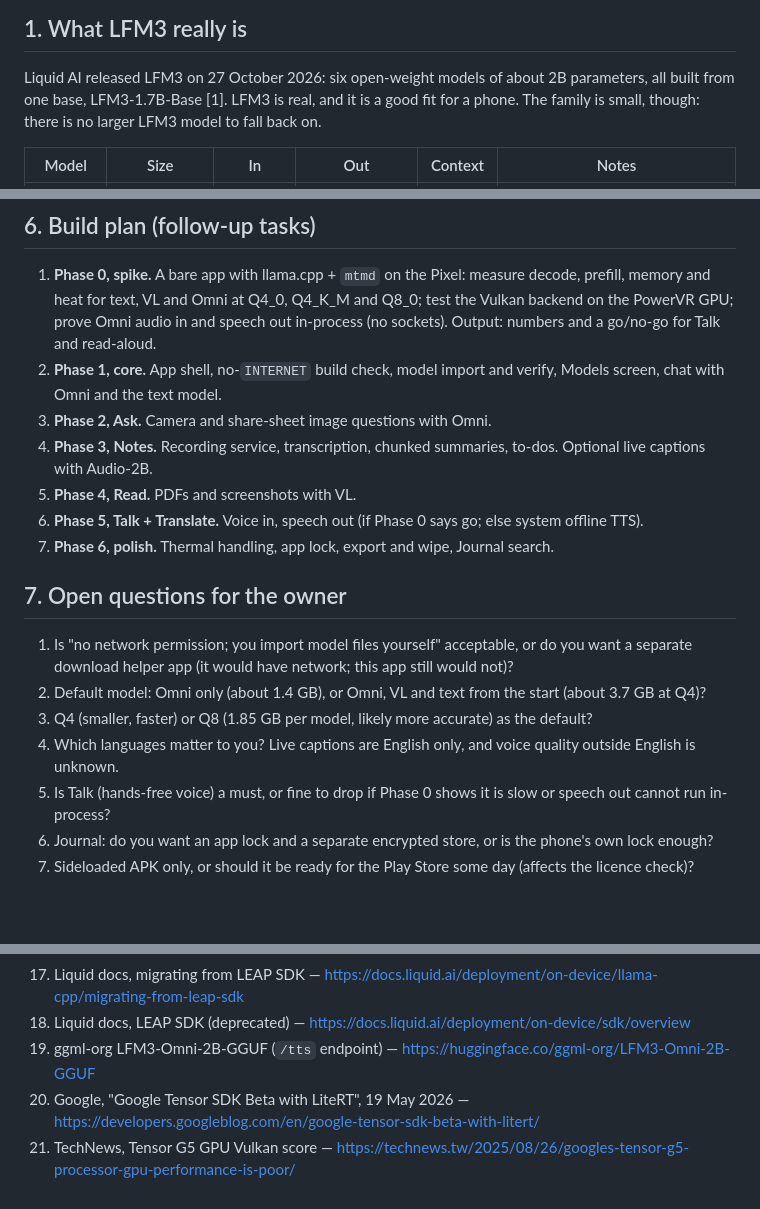
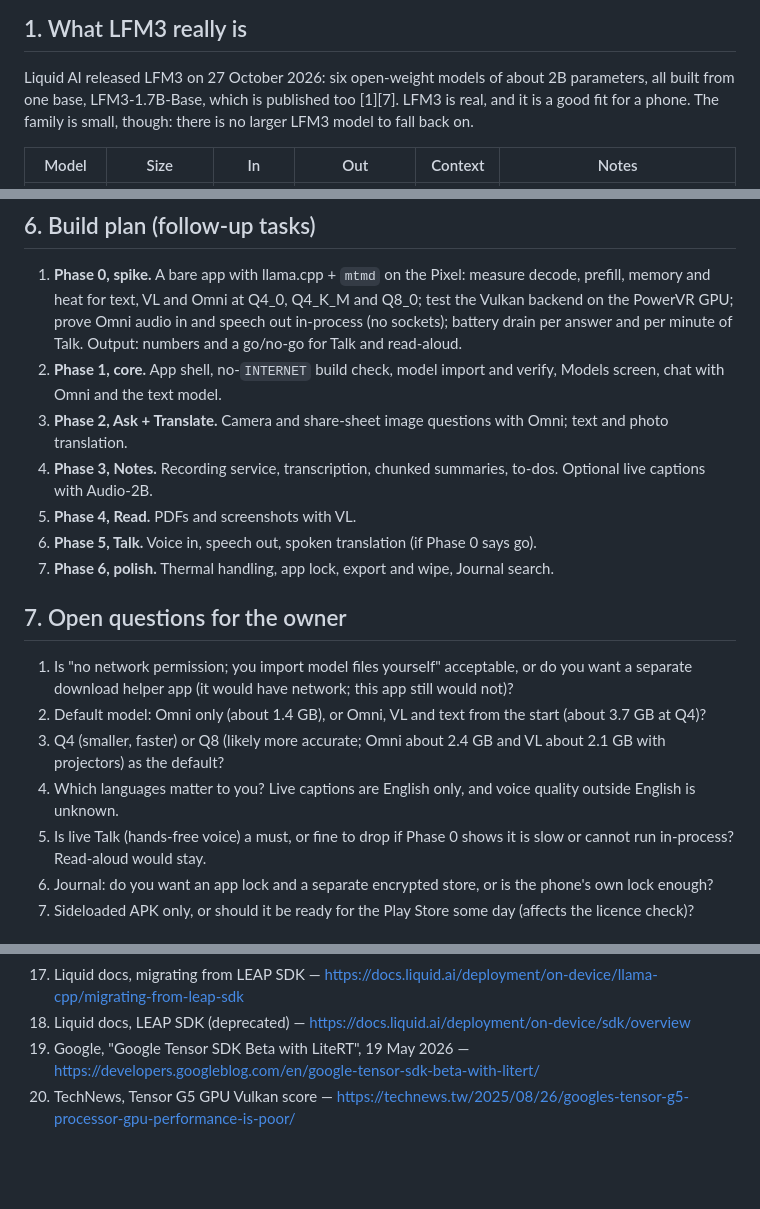
Before and after one commit to makefunstuff/offline-android, a Markdown page: docs/spec.md, 3 parts joined by grey strips. GitHub-like rendering; blank space fills up the shorter version.

```diff
--- a/docs/spec.md
+++ b/docs/spec.md
@@ -9,7 +9,7 @@ independent tests exist yet. Figures marked *estimate* are mine, to be measured
 ## 1. What LFM3 really is
 
 Liquid AI released LFM3 on 27 October 2026: six open-weight models of about 2B parameters, all built from one base,
-LFM3-1.7B-Base [1]. LFM3 is real, and it is a good fit for a phone. The family is small, though: there is no larger
+LFM3-1.7B-Base, which is published too [1][7]. LFM3 is real, and it is a good fit for a phone. The family is small, though: there is no larger
 LFM3 model to fall back on.
 
 | Model | Size | In | Out | Context | Notes |
@@ -158,14 +162,15 @@ The numbers in the mock-ups (speeds, sizes in use, counts) are illustrative, not
 
 1. **Phase 0, spike.** A bare app with llama.cpp + `mtmd` on the Pixel: measure decode, prefill, memory and heat for
    text, VL and Omni at Q4_0, Q4_K_M and Q8_0; test the Vulkan backend on the PowerVR GPU; prove Omni audio in and
-   speech out in-process (no sockets). Output: numbers and a go/no-go for Talk and read-aloud.
+   speech out in-process (no sockets); battery drain per answer and per minute of Talk. Output: numbers and a
+   go/no-go for Talk and read-aloud.
 2. **Phase 1, core.** App shell, no-`INTERNET` build check, model import and verify, Models screen, chat with Omni and
    the text model.
-3. **Phase 2, Ask.** Camera and share-sheet image questions with Omni.
+3. **Phase 2, Ask + Translate.** Camera and share-sheet image questions with Omni; text and photo translation.
 4. **Phase 3, Notes.** Recording service, transcription, chunked summaries, to-dos. Optional live captions with
    Audio-2B.
 5. **Phase 4, Read.** PDFs and screenshots with VL.
-6. **Phase 5, Talk + Translate.** Voice in, speech out (if Phase 0 says go; else system offline TTS).
+6. **Phase 5, Talk.** Voice in, speech out, spoken translation (if Phase 0 says go).
 7. **Phase 6, polish.** Thermal handling, app lock, export and wipe, Journal search.
 
 ## 7. Open questions for the owner
@@ -173,9 +178,10 @@ The numbers in the mock-ups (speeds, sizes in use, counts) are illustrative, not
 1. Is "no network permission; you import model files yourself" acceptable, or do you want a separate download
    helper app (it would have network; this app still would not)?
 2. Default model: Omni only (about 1.4 GB), or Omni, VL and text from the start (about 3.7 GB at Q4)?
-3. Q4 (smaller, faster) or Q8 (1.85 GB per model, likely more accurate) as the default?
+3. Q4 (smaller, faster) or Q8 (likely more accurate; Omni about 2.4 GB and VL about 2.1 GB with projectors) as the default?
 4. Which languages matter to you? Live captions are English only, and voice quality outside English is unknown.
-5. Is Talk (hands-free voice) a must, or fine to drop if Phase 0 shows it is slow or speech out cannot run in-process?
+5. Is live Talk (hands-free voice) a must, or fine to drop if Phase 0 shows it is slow or cannot run in-process?
+   Read-aloud would stay.
 6. Journal: do you want an app lock and a separate encrypted store, or is the phone's own lock enough?
 7. Sideloaded APK only, or should it be ready for the Play Store some day (affects the licence check)?
 
@@ -199,6 +205,5 @@ The numbers in the mock-ups (speeds, sizes in use, counts) are illustrative, not
 16. Pixel 10 Pro specifications — https://en.wikipedia.org/wiki/Pixel_10_Pro
 17. Liquid docs, migrating from LEAP SDK — https://docs.liquid.ai/deployment/on-device/llama-cpp/migrating-from-leap-sdk
 18. Liquid docs, LEAP SDK (deprecated) — https://docs.liquid.ai/deployment/on-device/sdk/overview
-19. ggml-org LFM3-Omni-2B-GGUF (`/tts` endpoint) — https://huggingface.co/ggml-org/LFM3-Omni-2B-GGUF
-20. Google, "Google Tensor SDK Beta with LiteRT", 19 May 2026 — https://developers.googleblog.com/en/google-tensor-sdk-beta-with-litert/
-21. TechNews, Tensor G5 GPU Vulkan score — https://technews.tw/2025/08/26/googles-tensor-g5-processor-gpu-performance-is-poor/
+19. Google, "Google Tensor SDK Beta with LiteRT", 19 May 2026 — https://developers.googleblog.com/en/google-tensor-sdk-beta-with-litert/
+20. TechNews, Tensor G5 GPU Vulkan score — https://technews.tw/2025/08/26/googles-tensor-g5-processor-gpu-performance-is-poor/
```
Also changed, not shown: other parts of docs/spec.md (+21 -17 lines).
